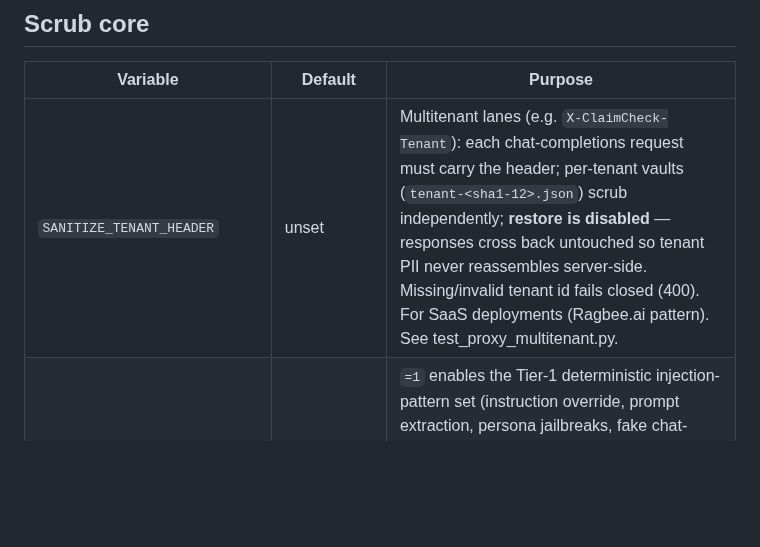
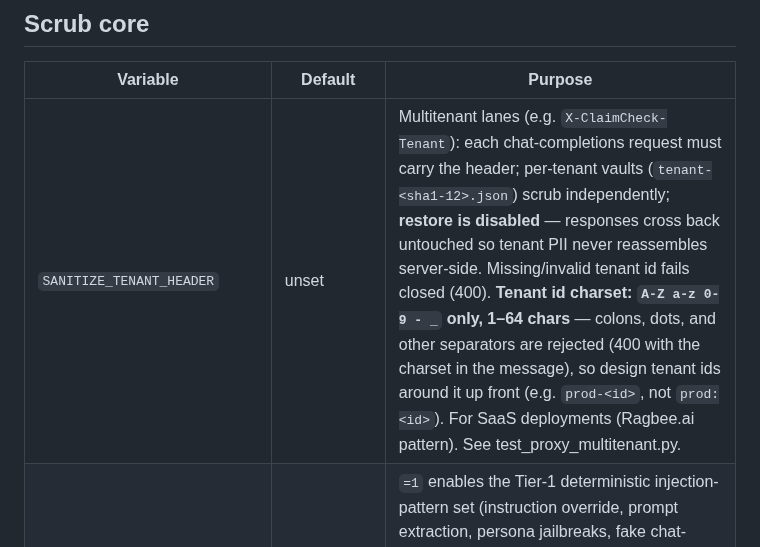
Before and after one commit to saasclawai-org/ClaimCheck, a Markdown page: docs/CONFIGURATION.md, the part around the change. Drawn GitHub-style; blank space fills up the shorter version.

Commit message:
CONFIGURATION.md: document tenant-id charset explicitly (ragbee field feedback: prod:id colon rejected)

```diff
--- a/docs/CONFIGURATION.md
+++ b/docs/CONFIGURATION.md
@@ -12,7 +12,7 @@ tool itself makes is the optional NER model download and the optional Presidio b
 
 | Variable | Default | Purpose |
 |---|---|---|
-| `SANITIZE_TENANT_HEADER` | unset | Multitenant lanes (e.g. `X-ClaimCheck-Tenant`): each chat-completions request must carry the header; per-tenant vaults (`tenant-<sha1-12>.json`) scrub independently; **restore is disabled** — responses cross back untouched so tenant PII never reassembles server-side. Missing/invalid tenant id fails closed (400). For SaaS deployments (Ragbee.ai pattern). See test_proxy_multitenant.py. |
+| `SANITIZE_TENANT_HEADER` | unset | Multitenant lanes (e.g. `X-ClaimCheck-Tenant`): each chat-completions request must carry the header; per-tenant vaults (`tenant-<sha1-12>.json`) scrub independently; **restore is disabled** — responses cross back untouched so tenant PII never reassembles server-side. Missing/invalid tenant id fails closed (400). **Tenant id charset: `A-Z a-z 0-9 - _` only, 1–64 chars** — colons, dots, and other separators are rejected (400 with the charset in the message), so design tenant ids around it up front (e.g. `prod-<id>`, not `prod:<id>`). For SaaS deployments (Ragbee.ai pattern). See test_proxy_multitenant.py. |
 | `SANITIZE_INJECTION_PATTERNS` | off | `=1` enables the Tier-1 deterministic injection-pattern set (instruction override, prompt extraction, persona jailbreaks, fake chat-template tokens, secret-exfil directives, tool-call hijacks) — findings ticketed as `INJECTION_*`, riding the same view-matching + vault machinery as every other tier. Default off: security test files and prompt-engineering docs would otherwise self-ticket. See docs/INJECTION-TIER.md. |
 | `SANITIZE_DATES` | off (v0.9.2) | Dates are operational context (deadlines, notice dates) — ticketing them made the model unable to answer "which deadline is earlier?" Set `=1` when your workflow treats dates as sensitive. Existing `DATE_*` tickets in old vaults still restore. |
 | `SANITIZE_FAIL_CLOSED` | **on** | On failures the gate refuses (clean 502s / hard errors) rather than passing content through. `=0` disables — don't. |
```
